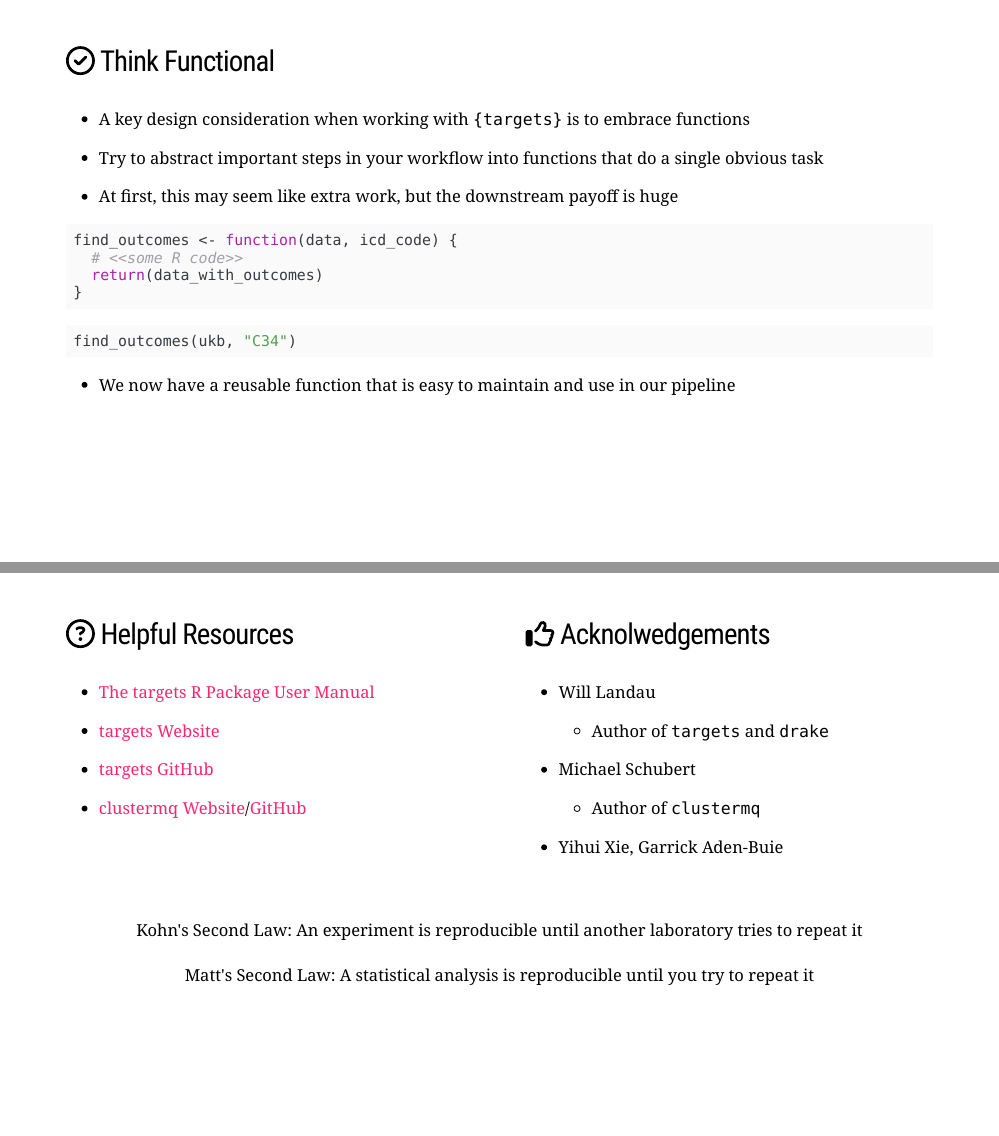
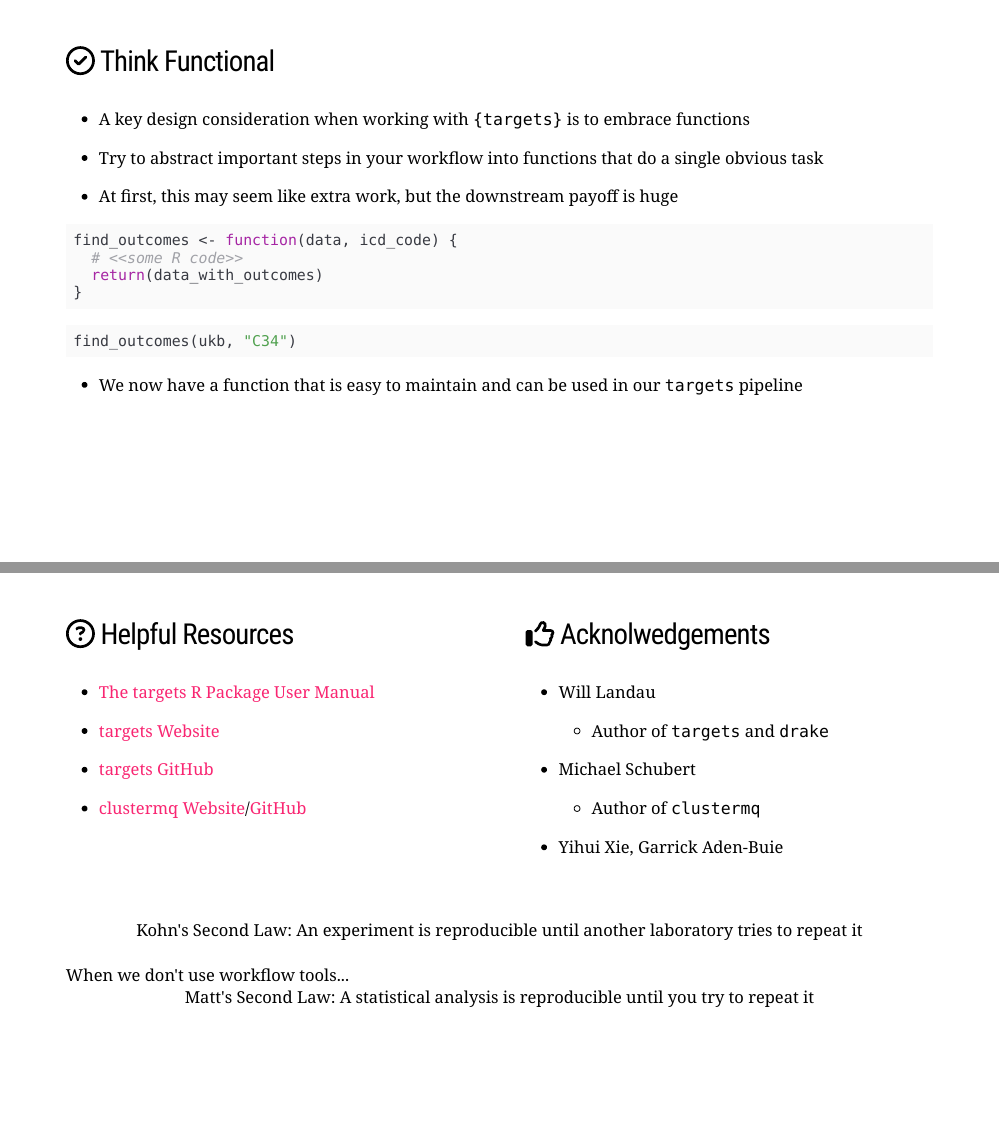
Before and after one commit to mattwarkentin/targets-demo, an R Markdown document (docs/index.Rmd): pages 20 and 48 of 48, joined at a grey line. Rendered offline with R 4.5, knitr and Pandoc, with nearby package versions; the slides are laid out offline by our stand-in for remark.js, each with all of its steps uncovered, in fonts that may differ from those the slides ask for, and without slide numbers, shadows or browser add-ons; some code elsewhere in the file could not run offline; a font, style sheet, LaTeX package, included part or bibliography that could not be used is replaced or left out.

Commit message:
Yet a few more minor updates

````diff
--- a/docs/index.Rmd
+++ b/docs/index.Rmd
@@ -515,7 +515,7 @@ find_outcomes <- function(data, icd_code) {
 find_outcomes(ukb, "C34")
 ```
 
-- We now have a reusable function that is easy to maintain and use in our pipeline
+- We now have a function that is easy to maintain and can be used in our `targets` pipeline
 
 ---
 
@@ -1138,4 +1138,5 @@ class: lh-copy
 <br><br>
 .ba.pa3.br3.bg-yellow.f4.center.shadow-5.ksl[.b.f3[Kohn's Second Law:] An experiment is reproducible until another laboratory tries to repeat it]
 <br>
+When we don't use workflow tools...
 .ba.pa3.br3.bg-light-green.f4.center.shadow-5.msl[.b.f3[Matt's Second Law:] A statistical analysis is reproducible until you try to repeat it]
````
Also changed, not shown: 2 other files.
